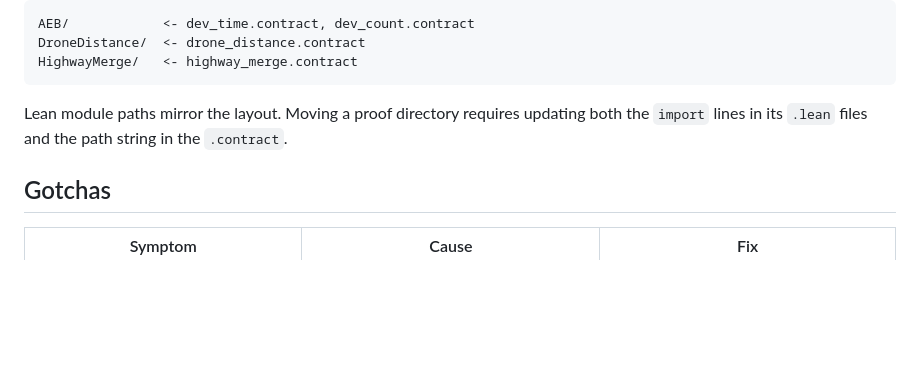
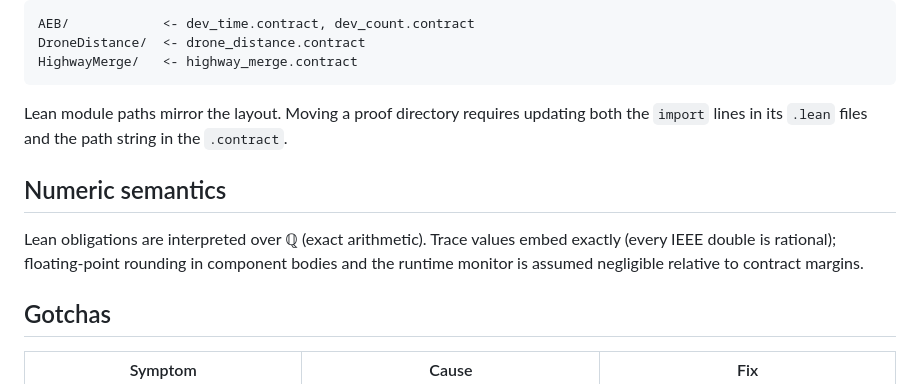
Before and after one commit to lucyhorowitz/ScenicProverArtifact, a Markdown page: VERIF_INSTRUCTIONS.md, the part around the change. Rendered like a GitHub page; blank space fills up the shorter version.

Commit message:
note that lean obligations are over ℚ

```diff
--- a/VERIF_INSTRUCTIONS.md
+++ b/VERIF_INSTRUCTIONS.md
@@ -97,6 +97,13 @@ Lean module paths mirror the layout. Moving a proof directory requires updating
 both the `import` lines in its `.lean` files and the path string in the
 `.contract`.
 
+## Numeric semantics
+
+Lean obligations are interpreted over ℚ (exact arithmetic). Trace values embed
+exactly (every IEEE double is rational); floating-point rounding in component
+bodies and the runtime monitor is assumed negligible relative to contract
+margins.
+
 ## Gotchas
 
 | Symptom | Cause | Fix |
```
